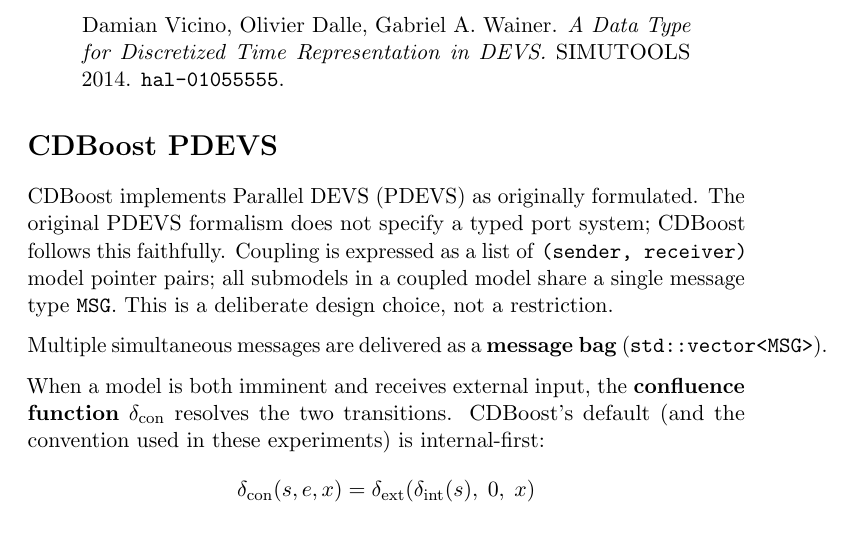
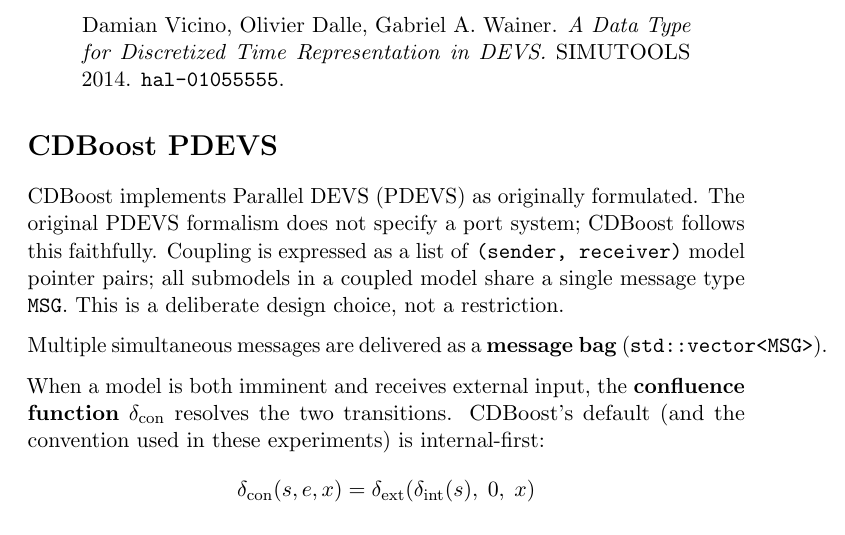
Before and after one commit to sdavtaker/cdboost-experiments, a LaTeX document (cdboost-impl-notes.tex): part of page 1 of 2, cut so that both start at the same text. Compiled offline with pdfLaTeX.

Commit message:
docs: remove 'typed' from PDEVS port system description
Formalisms are theoretical and do not specify type systems; 'typed'
incorrectly implies the formalism makes this distinction.

```diff
--- a/cdboost-impl-notes.tex
+++ b/cdboost-impl-notes.tex
@@ -31,7 +31,7 @@
 \section*{CDBoost PDEVS}
 
 CDBoost implements Parallel DEVS (PDEVS) as originally formulated.
-The original PDEVS formalism does not specify a typed port system; CDBoost
+The original PDEVS formalism does not specify a port system; CDBoost
 follows this faithfully.  Coupling is expressed as a list of
 \texttt{(sender, receiver)} model pointer pairs; all submodels in a
 coupled model share a single message type \texttt{MSG}.  This is a
```
